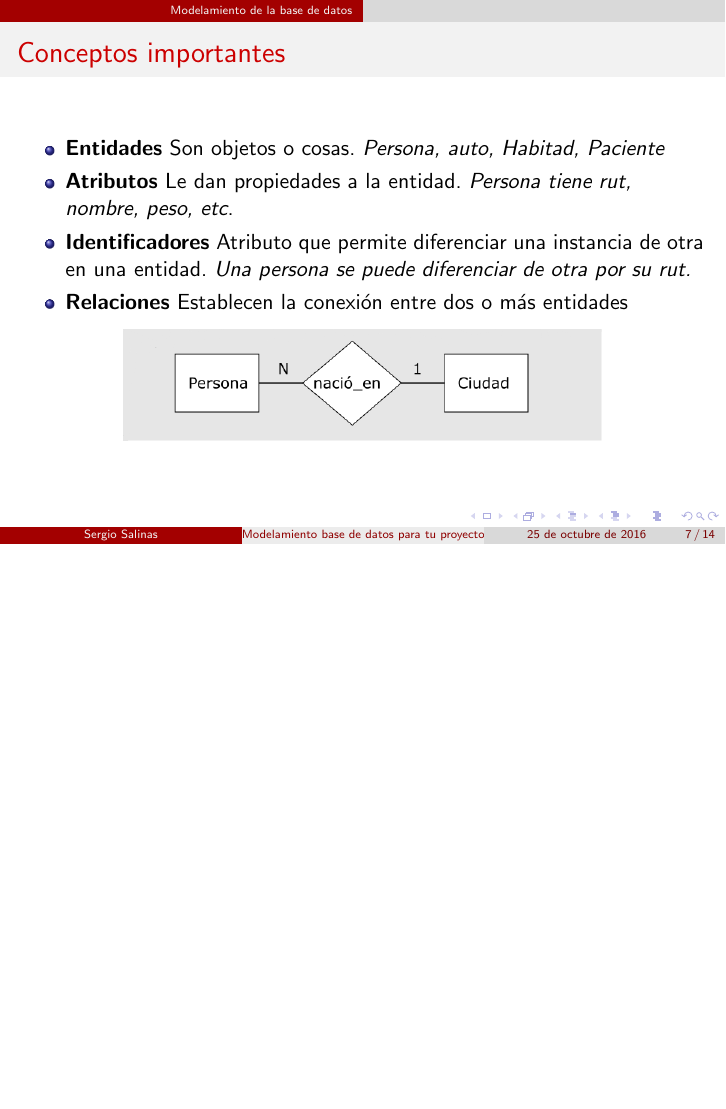
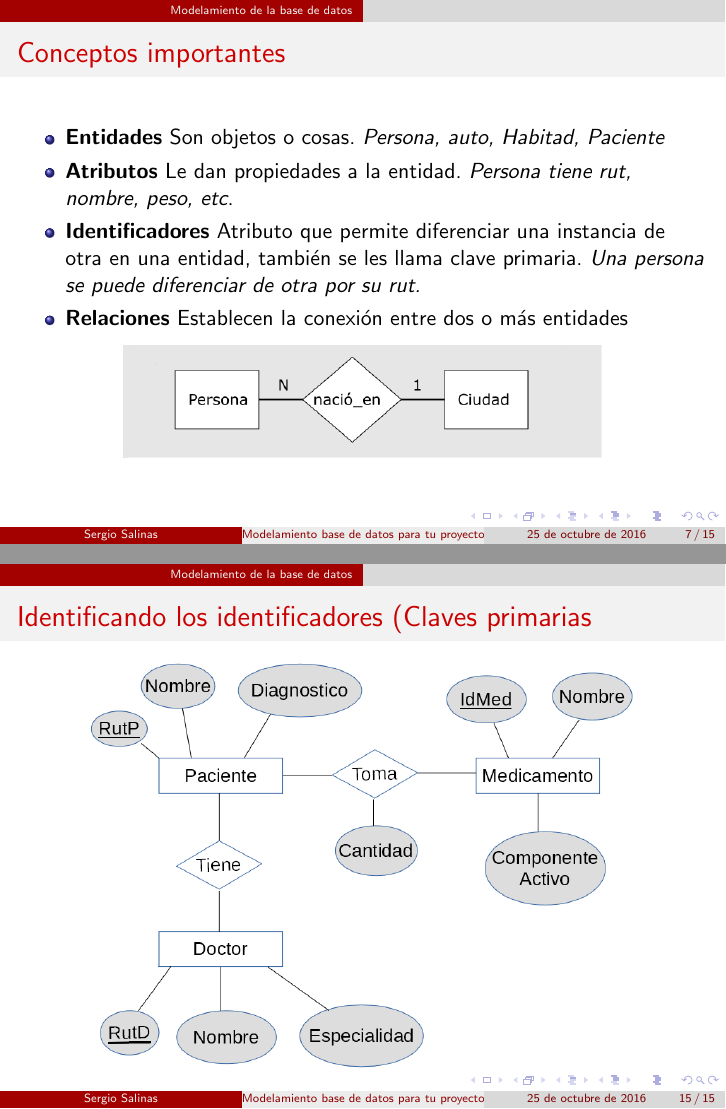
Before and after one commit to CuyiGuaton/Charla-base-de-datos-USACH, LaTeX slides (presentacion.tex): page 7 of 14 before the commit and pages 7 and 15 of 15 after it, the two joined at a grey line, the shorter picture padded with empty space. Compiled offline with pdfLaTeX.

```diff
--- a/presentacion.tex
+++ b/presentacion.tex
@@ -114,7 +114,7 @@
 
 \item \textbf{Atributos} Le dan propiedades a la entidad. \textit{Persona tiene rut, nombre, peso, etc}.
 
-\item \textbf{Identificadores} Atributo que permite diferenciar una instancia de otra en una entidad. \textit{Una persona se puede diferenciar de otra por su rut.}
+\item \textbf{Identificadores} Atributo que permite diferenciar una instancia de otra en una entidad, también se les llama clave primaria. \textit{Una persona se puede diferenciar de otra por su rut.}
 
 \item  \textbf{Relaciones} Establecen la conexión entre dos o más entidades
 
@@ -232,4 +232,13 @@
 
 \end{frame}
 
+\begin{frame}{Identificando los identificadores (Claves primarias}
+
+
+\begin{center}
+\includegraphics[scale=.47]{images/5}
+\end{center}
+
+\end{frame}
+
 \end{document}
```
Also changed, not shown: images/5.PNG (added), presentacion.pdf, readme.md.
